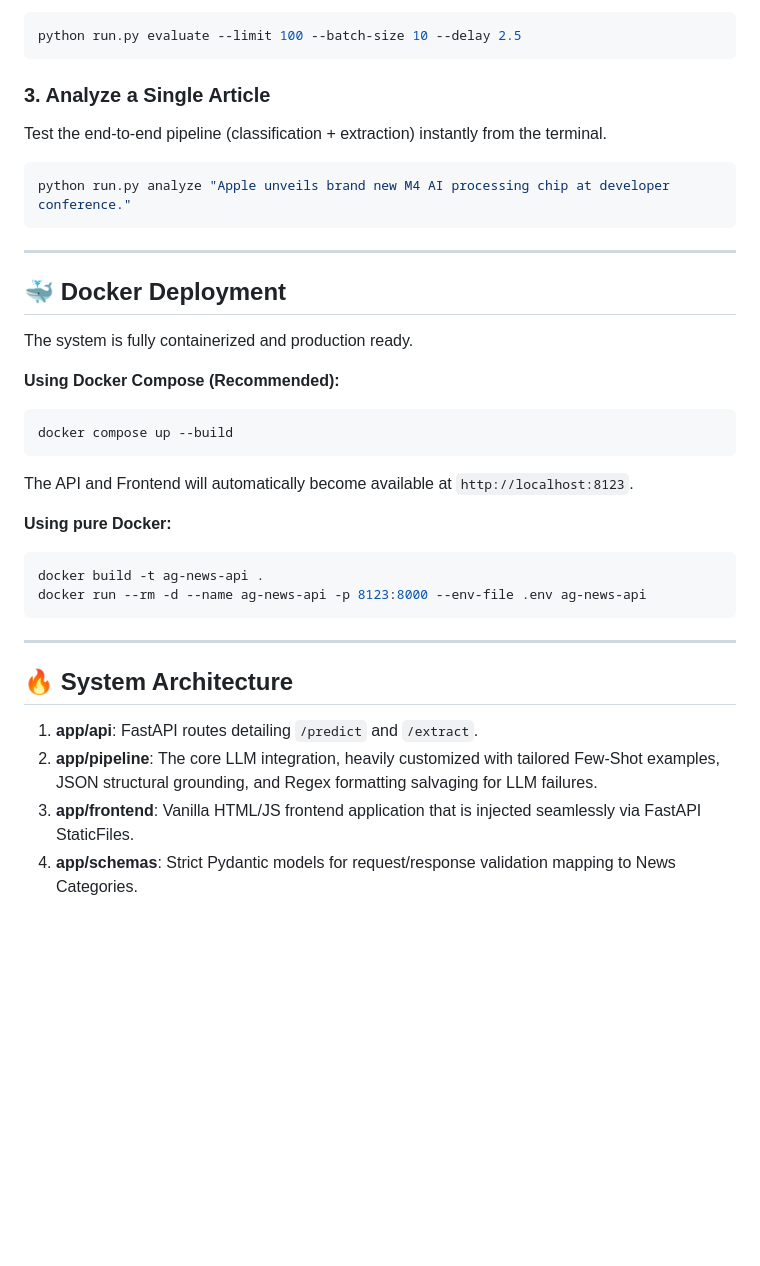
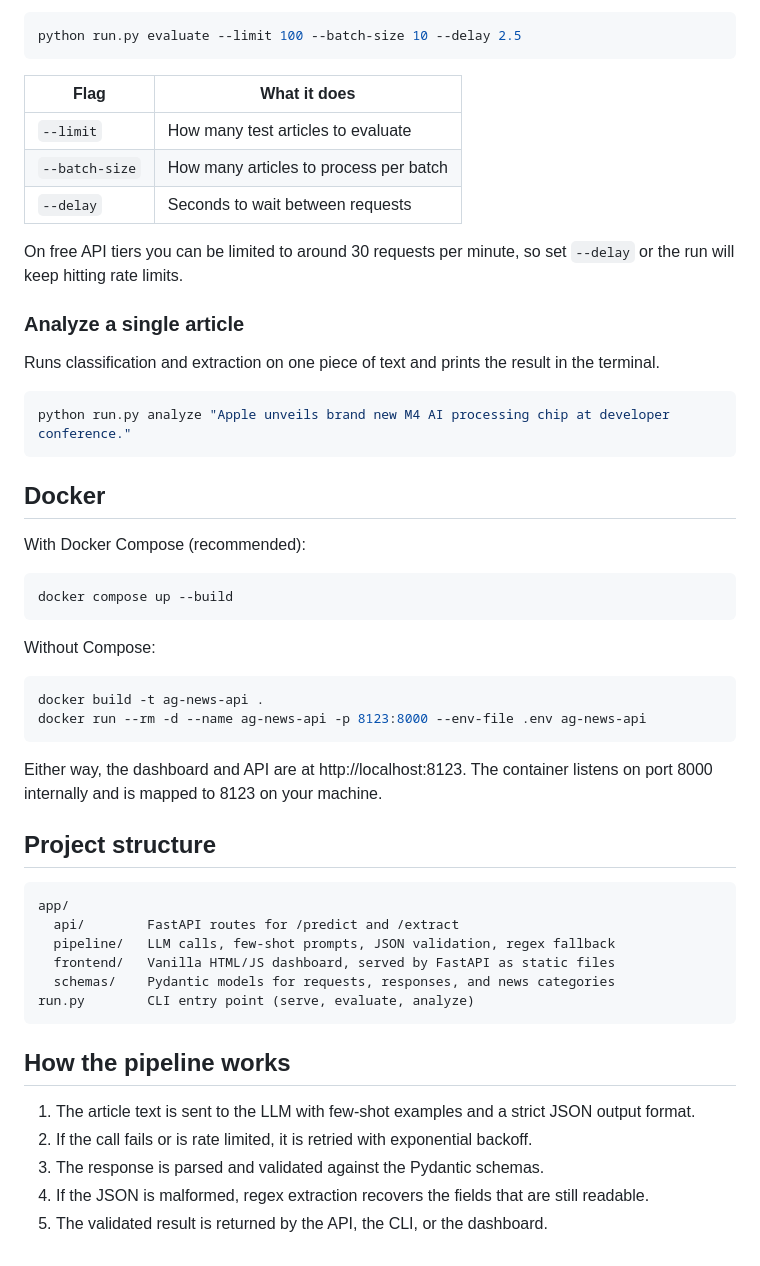
Before and after one commit to DEPI-AIS7-S1-Group-project-3/ag-news-classification, a Markdown page: README.md, the part around one of its changes. Drawn GitHub-style; blank space fills up the shorter version.

````diff
--- a/README.md
+++ b/README.md
@@ -43,34 +60,54 @@ Run a batch test on the official AG News test split to determine model accuracy.
 python run.py evaluate --limit 100 --batch-size 10 --delay 2.5
 ```
 
-### 3. Analyze a Single Article
-Test the end-to-end pipeline (classification + extraction) instantly from the terminal.
+| Flag | What it does |
+|---|---|
+| `--limit` | How many test articles to evaluate |
+| `--batch-size` | How many articles to process per batch |
+| `--delay` | Seconds to wait between requests |
+
+On free API tiers you can be limited to around 30 requests per minute, so set `--delay` or the run will keep hitting rate limits.
+
+### Analyze a single article
+
+Runs classification and extraction on one piece of text and prints the result in the terminal.
+
 ```bash
 python run.py analyze "Apple unveils brand new M4 AI processing chip at developer conference."
 ```
 
----
+## Docker
 
-## 🐳 Docker Deployment
+With Docker Compose (recommended):
 
-The system is fully containerized and production ready.
-
-**Using Docker Compose (Recommended):**
 ```bash
 docker compose up --build
 ```
-The API and Frontend will automatically become available at `http://localhost:8123`.
 
-**Using pure Docker:**
+Without Compose:
+
 ```bash
 docker build -t ag-news-api .
 docker run --rm -d --name ag-news-api -p 8123:8000 --env-file .env ag-news-api
 ```
 
----
+Either way, the dashboard and API are at http://localhost:8123. The container listens on port 8000 internally and is mapped to 8123 on your machine.
 
-## 🔥 System Architecture
-1. **app/api**: FastAPI routes detailing `/predict` and `/extract`.
-2. **app/pipeline**: The core LLM integration, heavily customized with tailored Few-Shot examples, JSON structural grounding, and Regex formatting salvaging for LLM failures.
-3. **app/frontend**: Vanilla HTML/JS frontend application that is injected seamlessly via FastAPI StaticFiles.
-4. **app/schemas**: Strict Pydantic models for request/response validation mapping to News Categories.
+## Project structure
+
+```
+app/
+  api/        FastAPI routes for /predict and /extract
+  pipeline/   LLM calls, few-shot prompts, JSON validation, regex fallback
+  frontend/   Vanilla HTML/JS dashboard, served by FastAPI as static files
+  schemas/    Pydantic models for requests, responses, and news categories
+run.py        CLI entry point (serve, evaluate, analyze)
+```
+
+## How the pipeline works
+
+1. The article text is sent to the LLM with few-shot examples and a strict JSON output format.
+2. If the call fails or is rate limited, it is retried with exponential backoff.
+3. The response is parsed and validated against the Pydantic schemas.
+4. If the JSON is malformed, regex extraction recovers the fields that are still readable.
+5. The validated result is returned by the API, the CLI, or the dashboard.
````
Also changed, not shown: other parts of README.md (+40 -23 lines).
